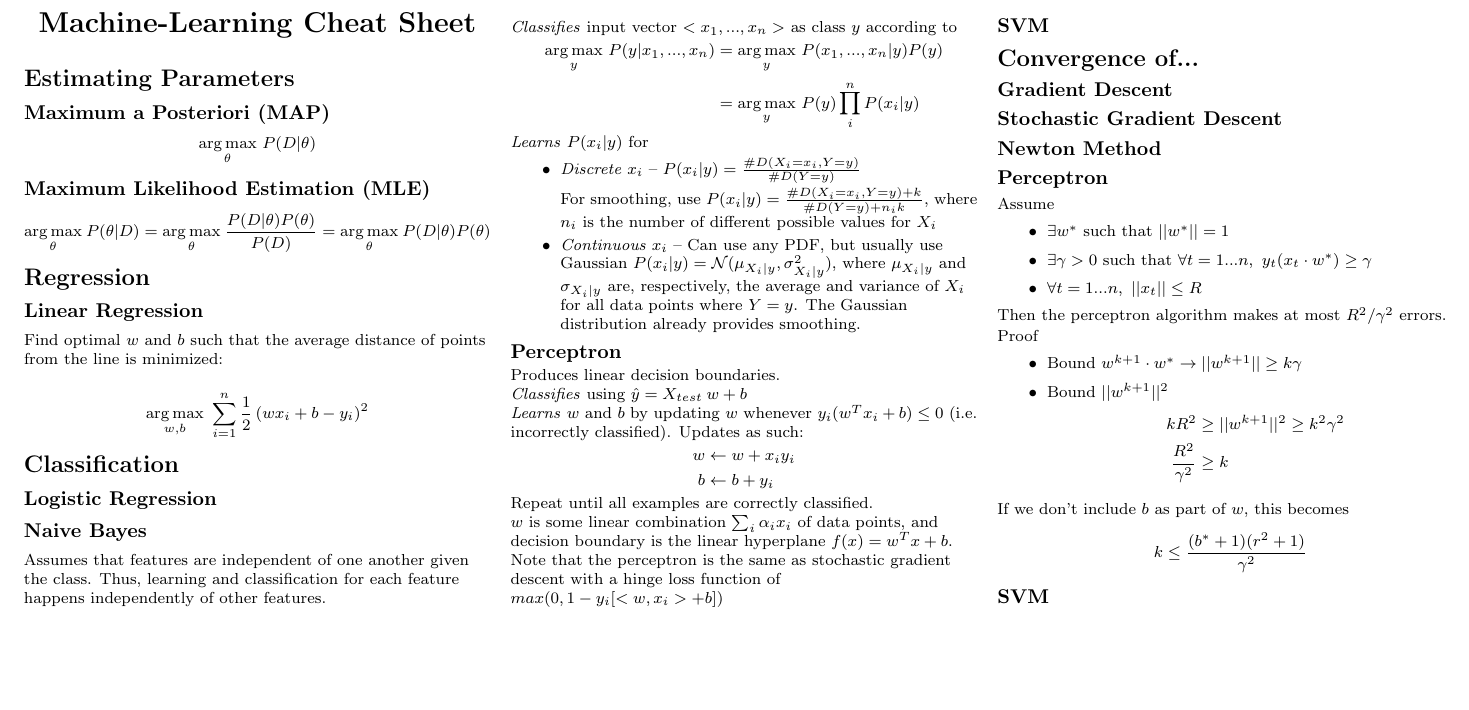
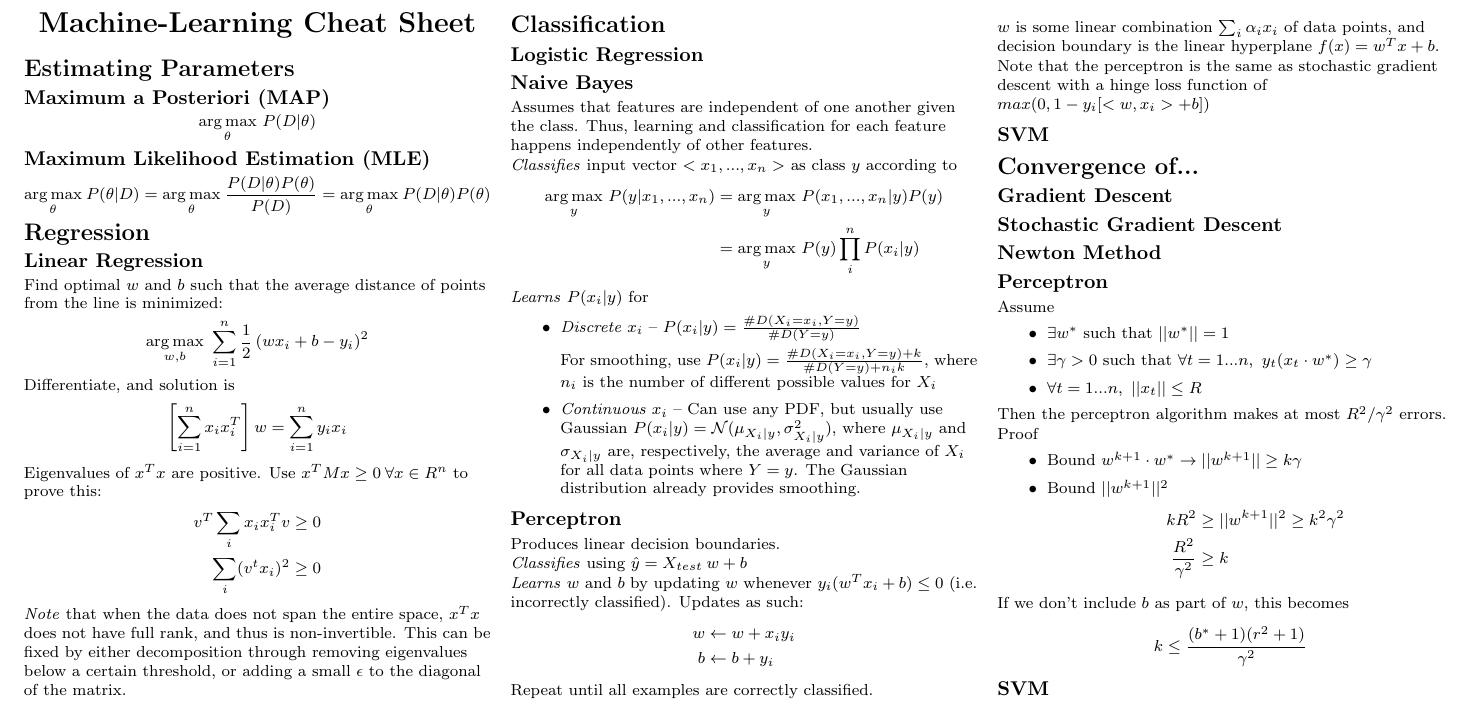
Before and after one commit to amosjyng/ML-cheatsheet, a LaTeX document (cheatsheet.tex): part of the page, cut so that both start at the same text, the shorter picture padded with empty space. Compiled offline with pdfLaTeX.

Commit message:
Added linear regression information.

```diff
--- a/cheatsheet.tex
+++ b/cheatsheet.tex
@@ -121,11 +121,21 @@
 \subsection{Linear Regression}
 
 Find optimal $w$ and $b$ such that the average distance of points from the line is minimized:
-
 \begin{equation*}
 \underset{w,b}{\argmax} \ \sum_{i=1}^{n} \frac{1}{2} \left( w x_i + b - y_i \right)^2
 \end{equation*}
+Differentiate, and solution is
+\begin{equation*}
+\left[ \sum_{i = 1}^{n} x_i x_i^T \right] w = \sum_{i = 1}^{n} y_i x_i
+\end{equation*}
 
+Eigenvalues of $x^T x$ are positive. Use $x^T M x \geq 0 \:\forall x \in R^n$ to prove this:
+\begin{align*}
+v^T \sum_{i} x_i x_i^T v \geq 0\\
+\sum_{i} (v^t x_i)^2 \geq 0
+\end{align*}
+
+\emph{Note} that when the data does not span the entire space, $x^T x$ does not have full rank, and thus is non-invertible. This can be fixed by either decomposition through removing eigenvalues below a certain threshold, or adding a small $\epsilon$ to the diagonal of the matrix.
 
 \section{Classification}
 
```
